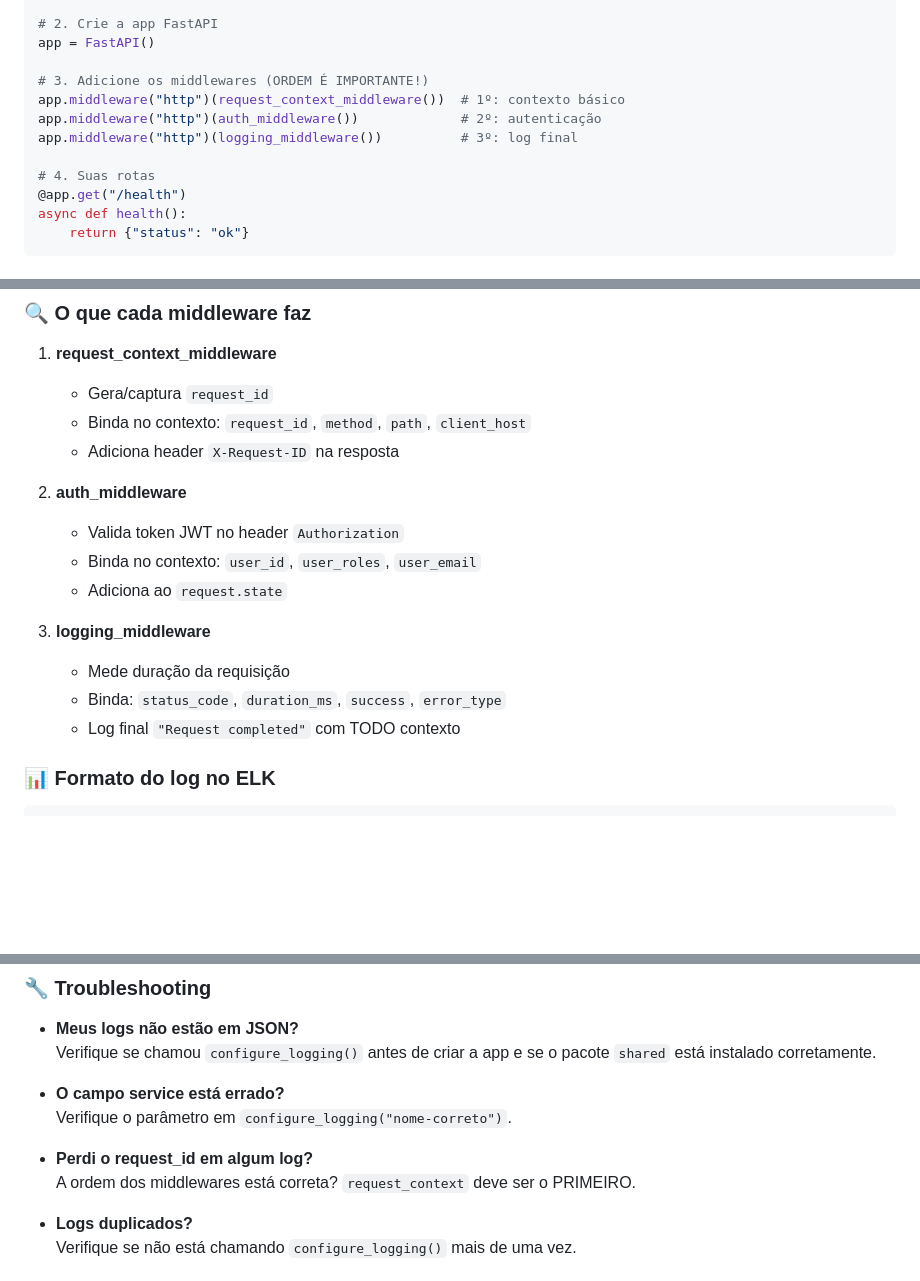
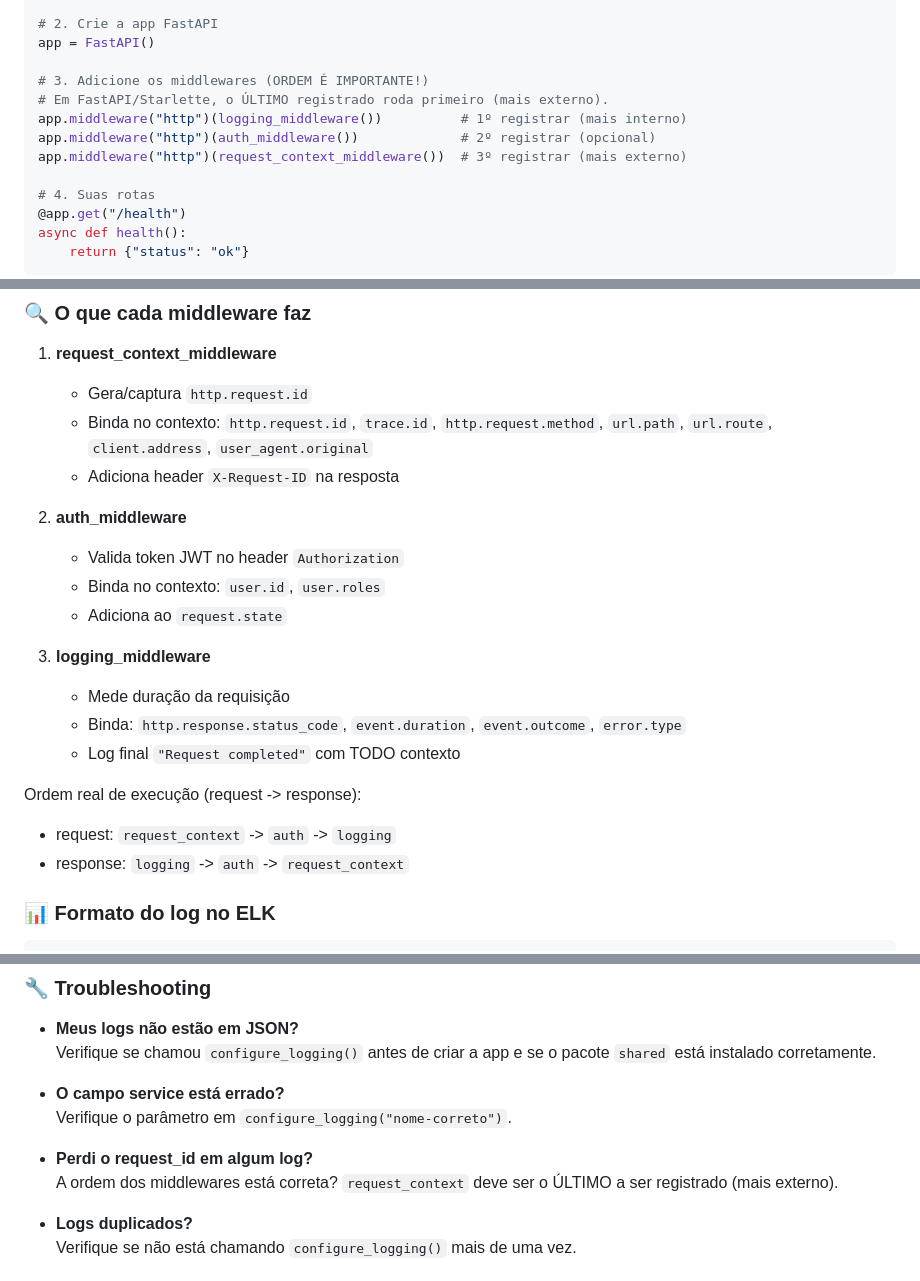
Before and after one commit to transcendence4two/Transcendence, a Markdown page: backend/shared/DEV_DOC.md, 3 parts joined by grey strips. GitHub-like rendering; blank space fills up the shorter version.

Commit message:
docs: correct order of middlewares

```diff
--- a/backend/shared/DEV_DOC.md
+++ b/backend/shared/DEV_DOC.md
@@ -57,9 +57,10 @@ configure_logging("nome-do-seu-servico")  # ex: "game", "tournament", "emails"
 app = FastAPI()
 
 # 3. Adicione os middlewares (ORDEM É IMPORTANTE!)
-app.middleware("http")(request_context_middleware())  # 1º: contexto básico
-app.middleware("http")(auth_middleware())             # 2º: autenticação
-app.middleware("http")(logging_middleware())          # 3º: log final
+# Em FastAPI/Starlette, o ÚLTIMO registrado roda primeiro (mais externo).
+app.middleware("http")(logging_middleware())          # 1º registrar (mais interno)
+app.middleware("http")(auth_middleware())             # 2º registrar (opcional)
+app.middleware("http")(request_context_middleware())  # 3º registrar (mais externo)
 
 # 4. Suas rotas
 @app.get("/health")
@@ -103,19 +104,23 @@ logger.critical("Sistema parando")          # Use com moderação!
 ### 🔍 O que cada middleware faz
 
 1. **request_context_middleware**
-   - Gera/captura `request_id`
-   - Binda no contexto: `request_id`, `method`, `path`, `client_host`
+   - Gera/captura `http.request.id`
+   - Binda no contexto: `http.request.id`, `trace.id`, `http.request.method`, `url.path`, `url.route`, `client.address`, `user_agent.original`
    - Adiciona header `X-Request-ID` na resposta
 
 2. **auth_middleware**
    - Valida token JWT no header `Authorization`
-   - Binda no contexto: `user_id`, `user_roles`, `user_email`
+   - Binda no contexto: `user.id`, `user.roles`
    - Adiciona ao `request.state`
 
 3. **logging_middleware**
    - Mede duração da requisição
-   - Binda: `status_code`, `duration_ms`, `success`, `error_type`
+   - Binda: `http.response.status_code`, `event.duration`, `event.outcome`, `error.type`
    - Log final `"Request completed"` com TODO contexto
+
+Ordem real de execução (request -> response):
+- request: `request_context` -> `auth` -> `logging`
+- response: `logging` -> `auth` -> `request_context`
 
 ### 📊 Formato do log no ELK
 
@@ -163,7 +168,7 @@ logger.critical("Sistema parando")          # Use com moderação!
   Verifique o parâmetro em `configure_logging("nome-correto")`.
 
 - **Perdi o request_id em algum log?**
-  A ordem dos middlewares está correta? `request_context` deve ser o PRIMEIRO.
+  A ordem dos middlewares está correta? `request_context` deve ser o ÚLTIMO a ser registrado (mais externo).
 
 - **Logs duplicados?**
   Verifique se não está chamando `configure_logging()` mais de uma vez.
```
